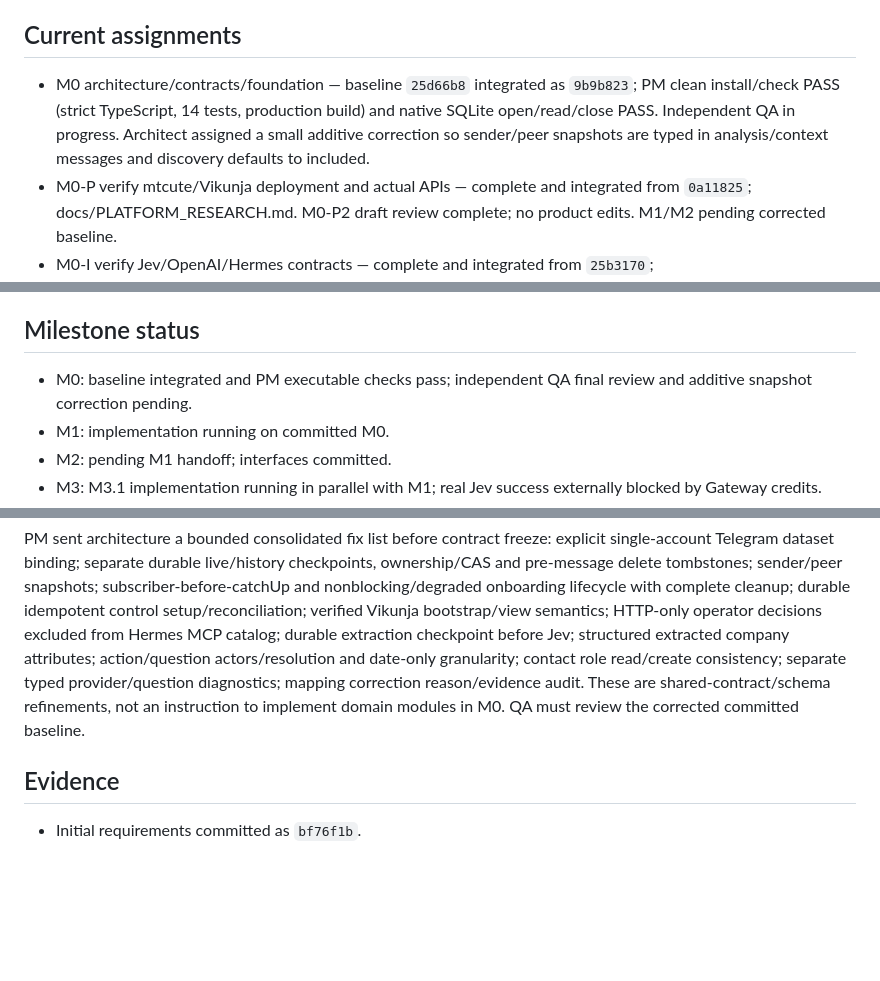
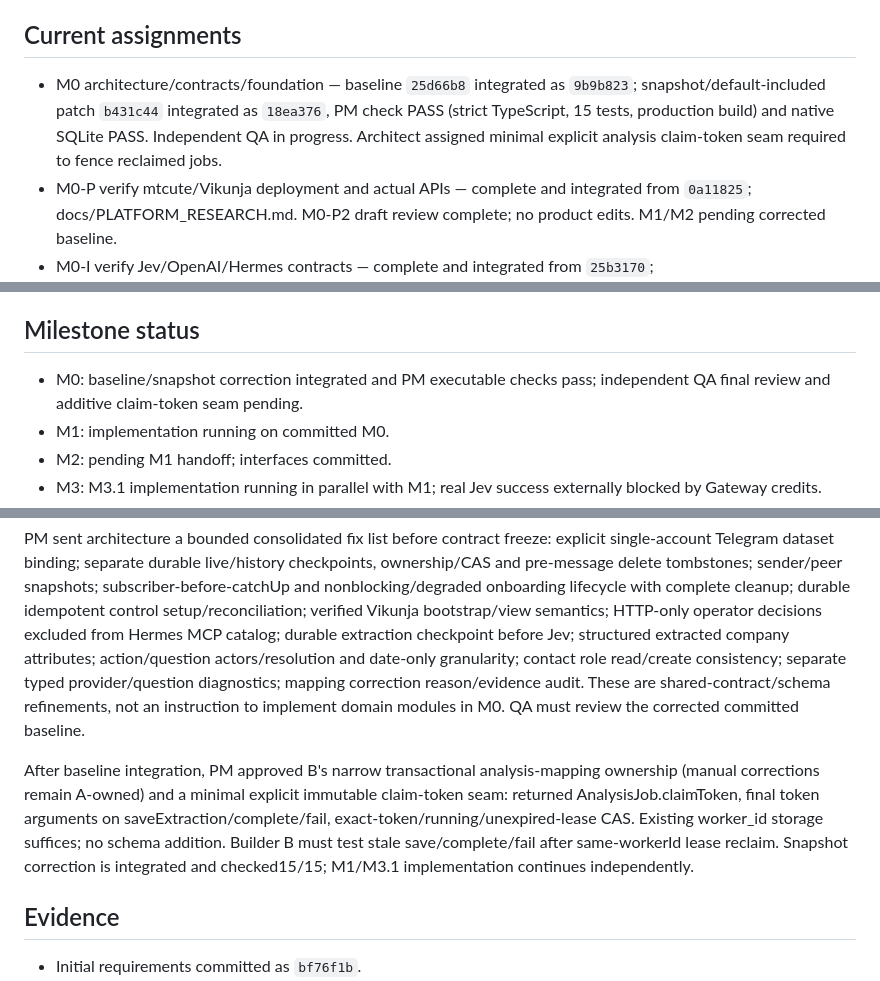
Before and after one commit to Jayesh1512/kanban-workflow, a Markdown page: docs/DELIVERY_STATUS.md, 3 parts joined by grey strips. GitHub-like rendering; blank space fills up the shorter version.

Commit message:
docs: define atomic analysis mapping ownership and claim fencing

```diff
--- a/docs/DELIVERY_STATUS.md
+++ b/docs/DELIVERY_STATUS.md
@@ -14,7 +14,7 @@ These are ordinary top-level T3 chats requested by the user, not delegate_task c
 
 ## Current assignments
 
-- M0 architecture/contracts/foundation — baseline `25d66b8` integrated as `9b9b823`; PM clean install/check PASS (strict TypeScript, 14 tests, production build) and native SQLite open/read/close PASS. Independent QA in progress. Architect assigned a small additive correction so sender/peer snapshots are typed in analysis/context messages and discovery defaults to included.
+- M0 architecture/contracts/foundation — baseline `25d66b8` integrated as `9b9b823`; snapshot/default-included patch `b431c44` integrated as `18ea376`, PM check PASS (strict TypeScript, 15 tests, production build) and native SQLite PASS. Independent QA in progress. Architect assigned minimal explicit analysis claim-token seam required to fence reclaimed jobs.
 - M0-P verify mtcute/Vikunja deployment and actual APIs — complete and integrated from `0a11825`; docs/PLATFORM_RESEARCH.md. M0-P2 draft review complete; no product edits. M1/M2 pending corrected baseline.
 - M0-I verify Jev/OpenAI/Hermes contracts — complete and integrated from `25b3170`; docs/INTELLIGENCE_RESEARCH.md. M0-I2 draft review complete; no product edits. M3/M4 pending corrected baseline.
 - M0-Q independent acceptance plan — complete and integrated from `156e14d`; docs/QA_PLAN.md defines 35 acceptance scenarios and M0–M5 gates.
@@ -36,7 +36,7 @@ These are ordinary top-level T3 chats requested by the user, not delegate_task c
 
 ## Milestone status
 
-- M0: baseline integrated and PM executable checks pass; independent QA final review and additive snapshot correction pending.
+- M0: baseline/snapshot correction integrated and PM executable checks pass; independent QA final review and additive claim-token seam pending.
 - M1: implementation running on committed M0.
 - M2: pending M1 handoff; interfaces committed.
 - M3: M3.1 implementation running in parallel with M1; real Jev success externally blocked by Gateway credits.
@@ -46,6 +46,8 @@ These are ordinary top-level T3 chats requested by the user, not delegate_task c
 ## M0 review disposition
 
 PM sent architecture a bounded consolidated fix list before contract freeze: explicit single-account Telegram dataset binding; separate durable live/history checkpoints, ownership/CAS and pre-message delete tombstones; sender/peer snapshots; subscriber-before-catchUp and nonblocking/degraded onboarding lifecycle with complete cleanup; durable idempotent control setup/reconciliation; verified Vikunja bootstrap/view semantics; HTTP-only operator decisions excluded from Hermes MCP catalog; durable extraction checkpoint before Jev; structured extracted company attributes; action/question actors/resolution and date-only granularity; contact role read/create consistency; separate typed provider/question diagnostics; mapping correction reason/evidence audit. These are shared-contract/schema refinements, not an instruction to implement domain modules in M0. QA must review the corrected committed baseline.
+
+After baseline integration, PM approved B's narrow transactional analysis-mapping ownership (manual corrections remain A-owned) and a minimal explicit immutable claim-token seam: returned AnalysisJob.claimToken, final token arguments on saveExtraction/complete/fail, exact-token/running/unexpired-lease CAS. Existing worker_id storage suffices; no schema addition. Builder B must test stale save/complete/fail after same-workerId lease reclaim. Snapshot correction is integrated and checked15/15; M1/M3.1 implementation continues independently.
 
 ## Evidence
 
```
Also changed, not shown: docs/ARCHITECTURE.md (+1 -0 lines).
